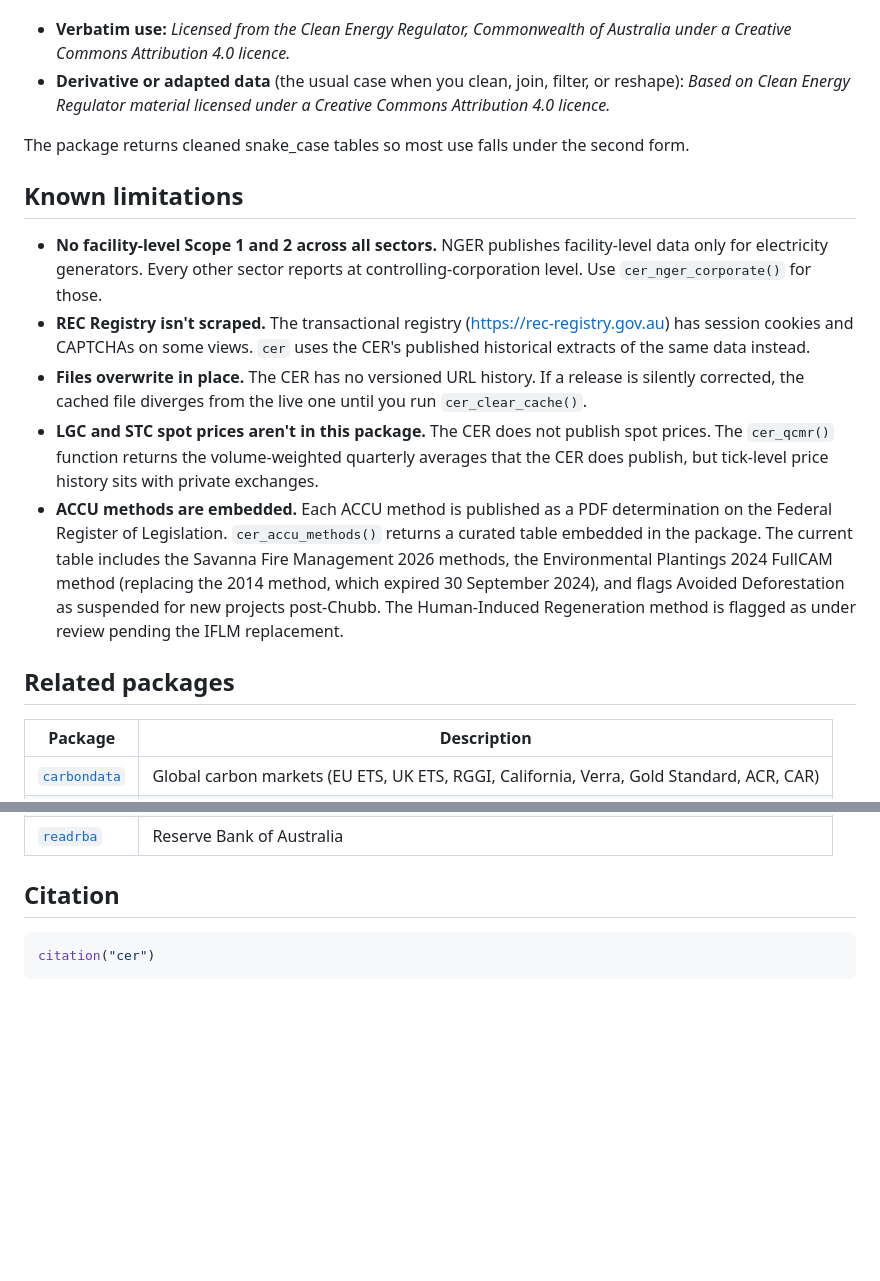
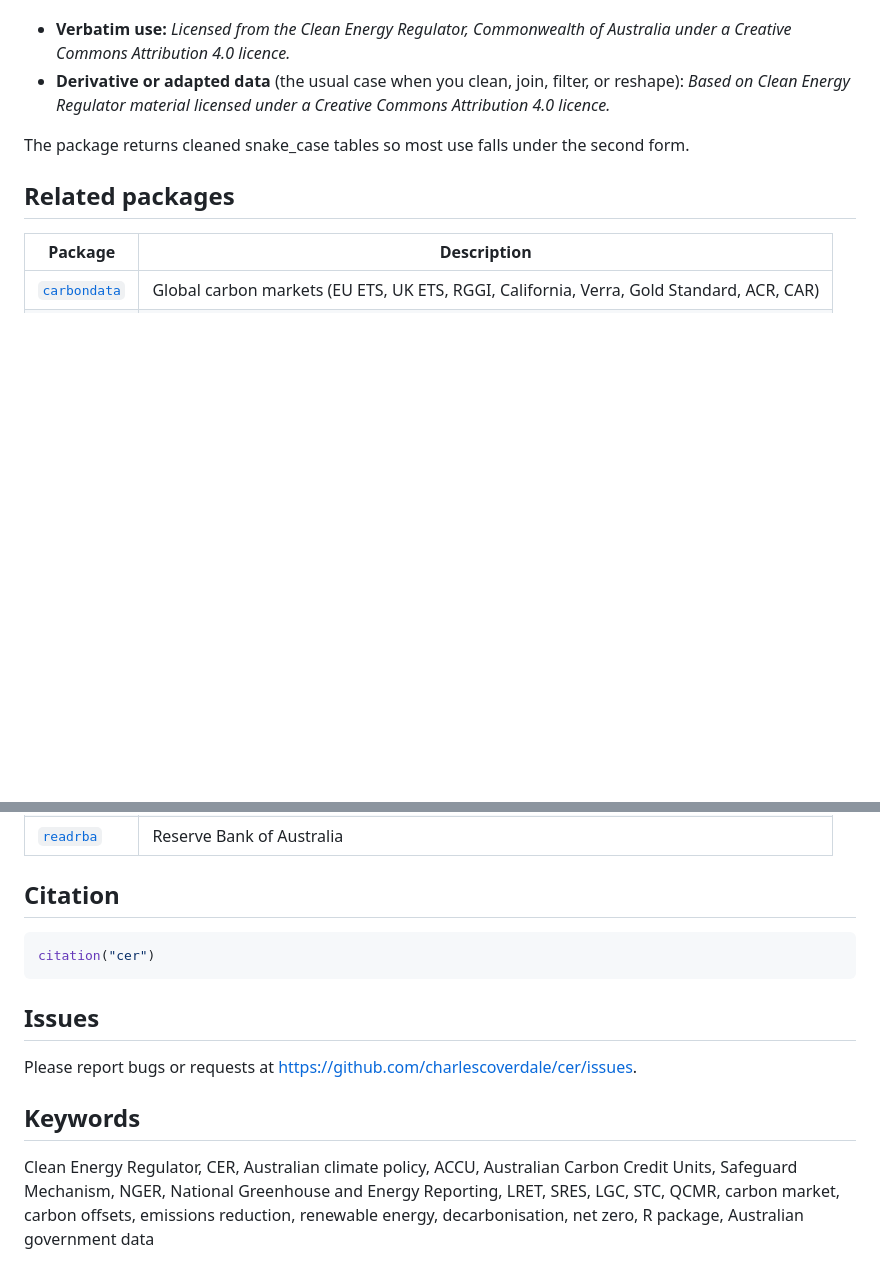
Before and after one commit to charlescoverdale/cer, a Markdown page: README.md, 2 parts joined by grey strips. Rendered like a GitHub page; blank space fills up the shorter version.

Commit message:
Match README template: drop limitations, add Keywords + Issues
Aligns with boe/hmrc/ons/fred convention. Limitations content was
crowding out the substantive sections; Keywords + Issues sections
were missing entirely.

````diff
--- a/README.md
+++ b/README.md
@@ -167,14 +167,6 @@ The CER specifies two forms of attribution depending on what you do with the dat
 
 The package returns cleaned snake_case tables so most use falls under the second form.
 
-## Known limitations
-
-- **No facility-level Scope 1 and 2 across all sectors.** NGER publishes facility-level data only for electricity generators. Every other sector reports at controlling-corporation level. Use `cer_nger_corporate()` for those.
-- **REC Registry isn't scraped.** The transactional registry (<https://rec-registry.gov.au>) has session cookies and CAPTCHAs on some views. `cer` uses the CER's published historical extracts of the same data instead.
-- **Files overwrite in place.** The CER has no versioned URL history. If a release is silently corrected, the cached file diverges from the live one until you run `cer_clear_cache()`.
-- **LGC and STC spot prices aren't in this package.** The CER does not publish spot prices. The `cer_qcmr()` function returns the volume-weighted quarterly averages that the CER does publish, but tick-level price history sits with private exchanges.
-- **ACCU methods are embedded.** Each ACCU method is published as a PDF determination on the Federal Register of Legislation. `cer_accu_methods()` returns a curated table embedded in the package. The current table includes the Savanna Fire Management 2026 methods, the Environmental Plantings 2024 FullCAM method (replacing the 2014 method, which expired 30 September 2024), and flags Avoided Deforestation as suspended for new projects post-Chubb. The Human-Induced Regeneration method is flagged as under review pending the IFLM replacement.
-
 ## Related packages
 
 | Package | Description |
@@ -192,3 +184,11 @@ The package returns cleaned snake_case tables so most use falls under the second
 ```r
 citation("cer")
 ```
+
+## Issues
+
+Please report bugs or requests at <https://github.com/charlescoverdale/cer/issues>.
+
+## Keywords
+
+Clean Energy Regulator, CER, Australian climate policy, ACCU, Australian Carbon Credit Units, Safeguard Mechanism, NGER, National Greenhouse and Energy Reporting, LRET, SRES, LGC, STC, QCMR, carbon market, carbon offsets, emissions reduction, renewable energy, decarbonisation, net zero, R package, Australian government data
````
